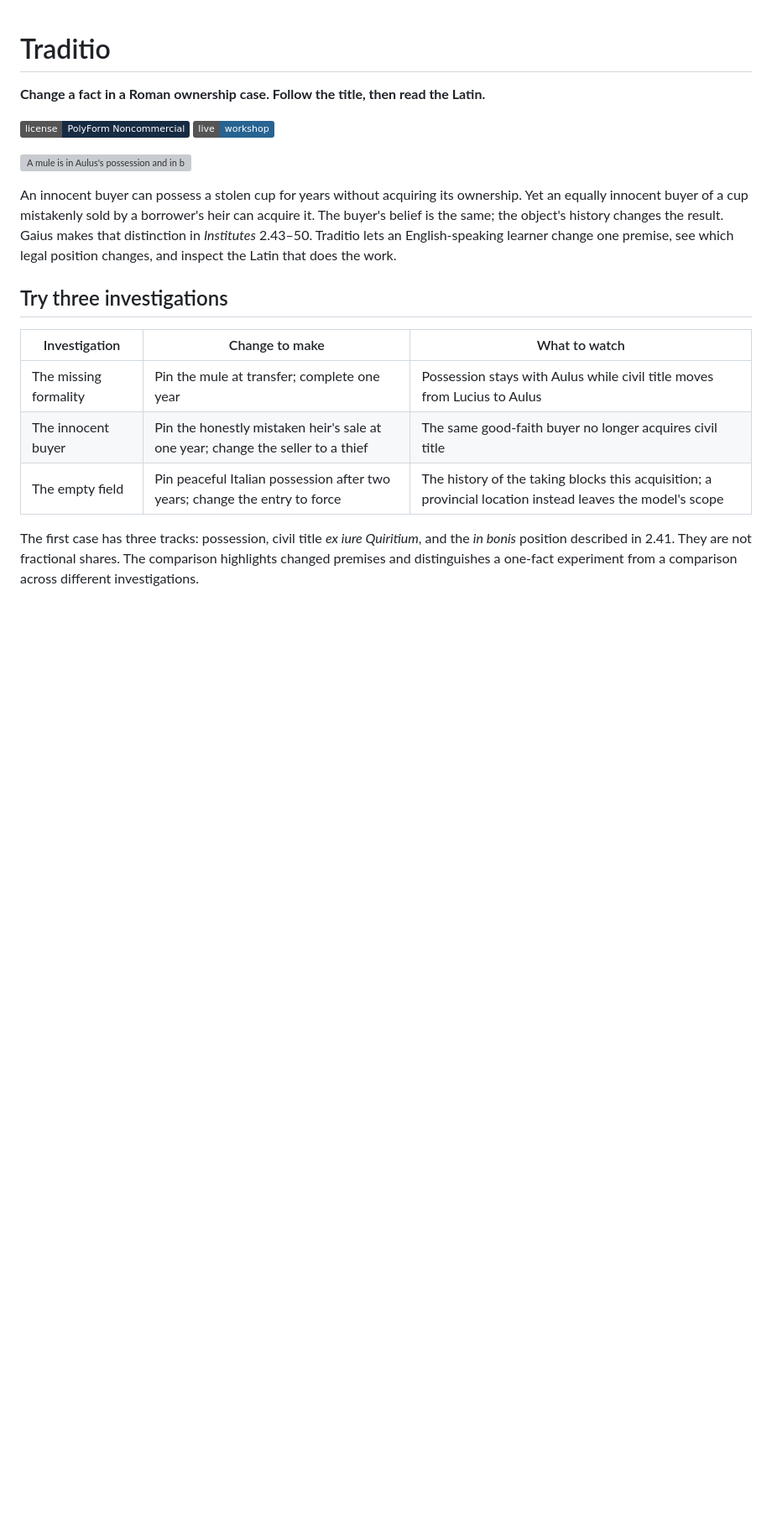
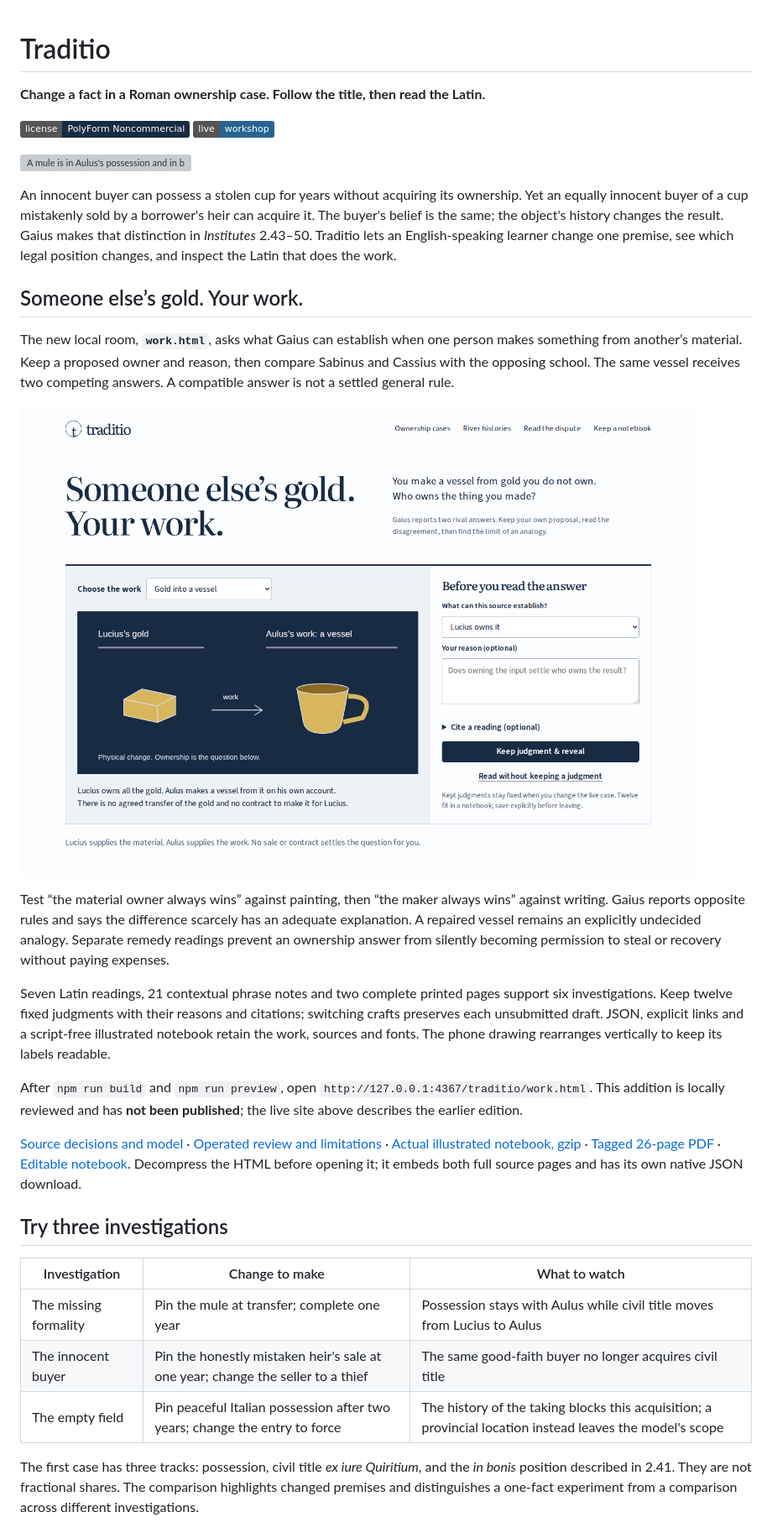
Before and after one commit to antonsoo/traditio, a Markdown page: README.md, the part around one of its changes. Shown at 84% size. Rendered like a GitHub page; pictures changed too: docs/assets/craft-1440.png (added); badges without logos; blank space fills up the shorter version; grey boxes are pictures that could not be loaded.

Commit message:
docs: retain the craft source mapping and operated notebooks

```diff
--- a/README.md
+++ b/README.md
@@ -13,6 +13,39 @@ borrower's heir can acquire it. The buyer's belief is the same; the object's
 history changes the result. Gaius makes that distinction in _Institutes_
 2.43–50. Traditio lets an English-speaking learner change one premise, see
 which legal position changes, and inspect the Latin that does the work.
+
+## Someone else’s gold. Your work.
+
+The new local room, **`work.html`**, asks what Gaius can establish when one person
+makes something from another’s material. Keep a proposed owner and reason, then
+compare Sabinus and Cassius with the opposing school. The same vessel receives
+two competing answers. A compatible answer is not a settled general rule.
+
+![A gold vessel and a proposed ownership judgment on the craft bench](docs/assets/craft-1440.png)
+
+Test “the material owner always wins” against painting, then “the maker always
+wins” against writing. Gaius reports opposite rules and says the difference
+scarcely has an adequate explanation. A repaired vessel remains an explicitly
+undecided analogy. Separate remedy readings prevent an ownership answer from
+silently becoming permission to steal or recovery without paying expenses.
+
+Seven Latin readings, 21 contextual phrase notes and two complete printed pages
+support six investigations. Keep twelve fixed judgments with their reasons and
+citations; switching crafts preserves each unsubmitted draft. JSON, explicit
+links and a script-free illustrated notebook retain the work, sources and fonts.
+The phone drawing rearranges vertically to keep its labels readable.
+
+After `npm run build` and `npm run preview`, open
+`http://127.0.0.1:4367/traditio/work.html`. This addition is locally reviewed and
+has **not been published**; the live site above describes the earlier edition.
+
+[Source decisions and model](docs/craft-model.md) ·
+[Operated review and limitations](docs/craft-review.md) ·
+[Actual illustrated notebook, gzip](docs/craft-review/notebook.html.gz) ·
+[Tagged 26-page PDF](docs/craft-review/notebook.pdf) ·
+[Editable notebook](docs/craft-review/notebook.json).
+Decompress the HTML before opening it; it embeds both full source pages and has
+its own native JSON download.
 
 ## Try three investigations
 
```
Also changed, not shown: other parts of README.md (+2 -1 lines), CHANGELOG.md (+13 -0 lines), docs/craft-model.md (added, +107 -0 lines), docs/craft-review.md (added, +119 -0 lines), docs/assets/craft-375.png (added), 7 other files.
